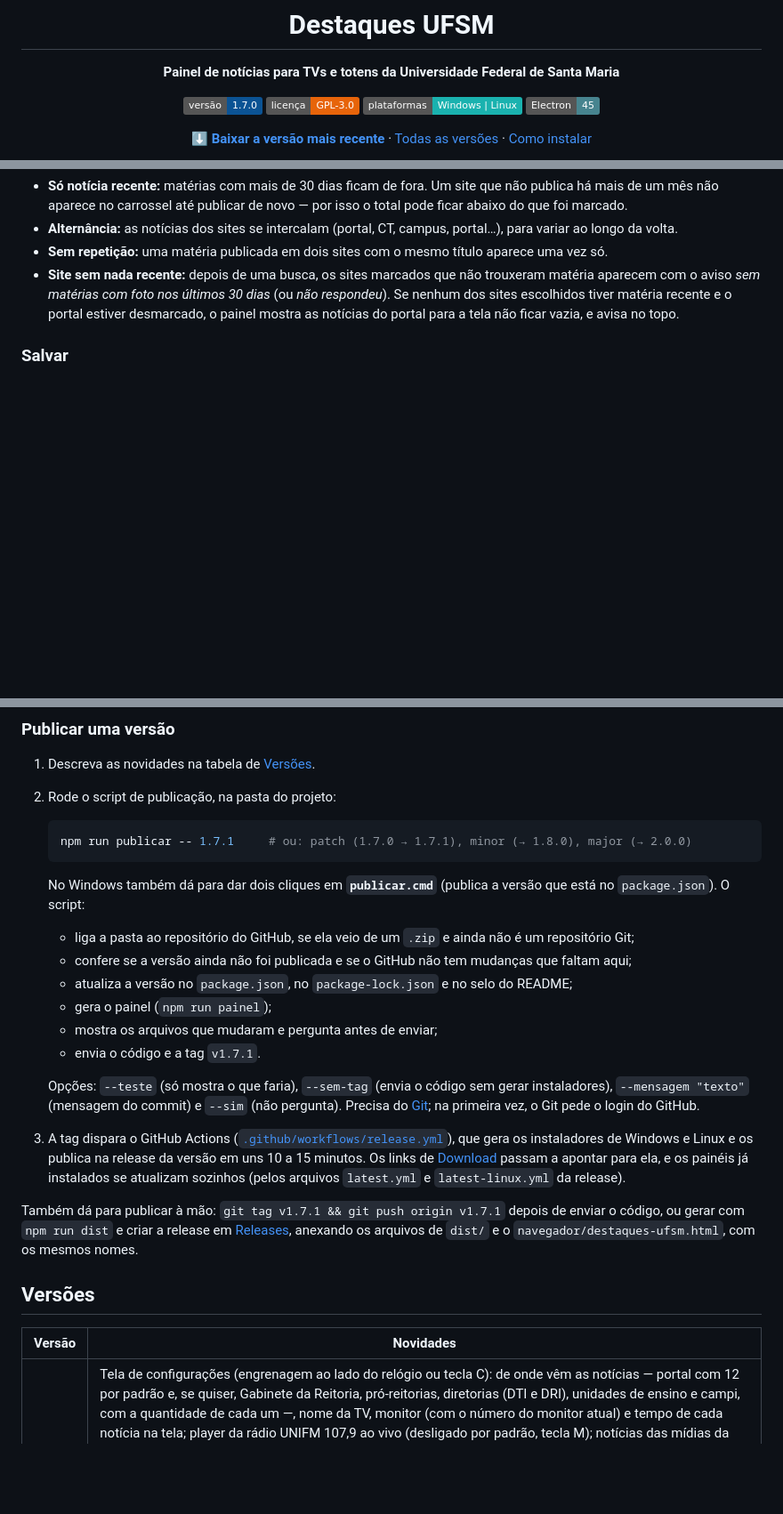
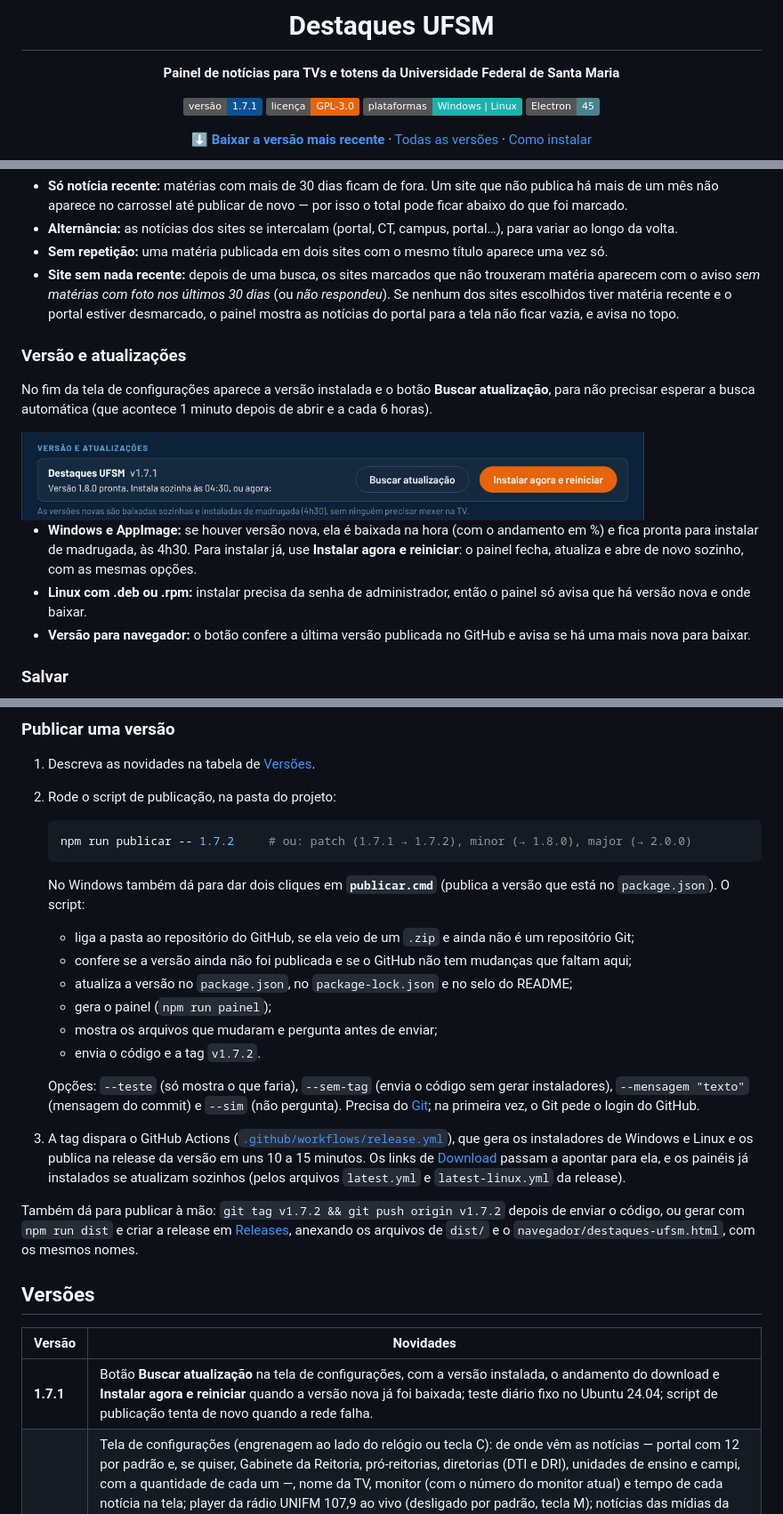
Before and after one commit to danielcarli/Totem-UFSM-noticias, a Markdown page: README.md, 3 parts joined by grey strips. Shown at 89% size. Drawn GitHub-style; pictures changed too: docs/config-atualizacao.jpg (added); badges without logos; blank space fills up the shorter version.

````diff
--- a/README.md
+++ b/README.md
@@ -4,7 +4,7 @@
 
 **Painel de notícias para TVs e totens da Universidade Federal de Santa Maria**
 
-![Versão](https://img.shields.io/badge/vers%C3%A3o-1.7.0-0b5394)
+![Versão](https://img.shields.io/badge/vers%C3%A3o-1.7.1-0b5394)
 ![Licença](https://img.shields.io/badge/licen%C3%A7a-GPL--3.0-e7640a)
 ![Plataformas](https://img.shields.io/badge/plataformas-Windows%20%7C%20Linux-1ab2af)
 ![Electron](https://img.shields.io/badge/Electron-45-47848f)
@@ -298,6 +298,21 @@ Como as notícias são escolhidas:
   nenhum dos sites escolhidos tiver matéria recente e o portal estiver desmarcado, o painel mostra
   as notícias do portal para a tela não ficar vazia, e avisa no topo.
 
+### Versão e atualizações
+
+No fim da tela de configurações aparece a versão instalada e o botão **Buscar atualização**, para
+não precisar esperar a busca automática (que acontece 1 minuto depois de abrir e a cada 6 horas).
+
+<img src="docs/config-atualizacao.jpg" alt="Versão e atualizações na tela de configurações" width="700">
+
+- **Windows e AppImage:** se houver versão nova, ela é baixada na hora (com o andamento em %) e
+  fica pronta para instalar de madrugada, às 4h30. Para instalar já, use **Instalar agora e
+  reiniciar**: o painel fecha, atualiza e abre de novo sozinho, com as mesmas opções.
+- **Linux com .deb ou .rpm:** instalar precisa da senha de administrador, então o painel só avisa
+  que há versão nova e onde baixar.
+- **Versão para navegador:** o botão confere a última versão publicada no GitHub e avisa se há
+  uma mais nova para baixar.
+
 ### Salvar
 
 <img src="docs/config-rodape.jpg" alt="Total de sites e notícias, e botões da tela de configurações" width="700">
@@ -452,7 +467,7 @@ LEIA-ME.txt            instruções que acompanham os instaladores
 2. Rode o script de publicação, na pasta do projeto:
 
    ```bash
-   npm run publicar -- 1.7.1     # ou: patch (1.7.0 → 1.7.1), minor (→ 1.8.0), major (→ 2.0.0)
+   npm run publicar -- 1.7.2     # ou: patch (1.7.1 → 1.7.2), minor (→ 1.8.0), major (→ 2.0.0)
    ```
 
    No Windows também dá para dar dois cliques em **`publicar.cmd`** (publica a versão que está
@@ -462,7 +477,7 @@ LEIA-ME.txt            instruções que acompanham os instaladores
    - atualiza a versão no `package.json`, no `package-lock.json` e no selo do README;
    - gera o painel (`npm run painel`);
    - mostra os arquivos que mudaram e pergunta antes de enviar;
-   - envia o código e a tag `v1.7.1`.
+   - envia o código e a tag `v1.7.2`.
 
    Opções: `--teste` (só mostra o que faria), `--sem-tag` (envia o código sem gerar instaladores),
    `--mensagem "texto"` (mensagem do commit) e `--sim` (não pergunta). Precisa do
@@ -472,7 +487,7 @@ LEIA-ME.txt            instruções que acompanham os instaladores
    15 minutos. Os links de [Download](#download) passam a apontar para ela, e os painéis já
    instalados se atualizam sozinhos (pelos arquivos `latest.yml` e `latest-linux.yml` da release).
 
-Também dá para publicar à mão: `git tag v1.7.1 && git push origin v1.7.1` depois de enviar o
+Também dá para publicar à mão: `git tag v1.7.2 && git push origin v1.7.2` depois de enviar o
 código, ou gerar com `npm run dist` e criar a release em
 [Releases](https://github.com/danielcarli/Totem-UFSM-noticias/releases/new), anexando os arquivos
 de `dist/` e o `navegador/destaques-ufsm.html`, com os mesmos nomes.
@@ -481,6 +496,7 @@ de `dist/` e o `navegador/destaques-ufsm.html`, com os mesmos nomes.
 
 | Versão | Novidades |
 |---|---|
+| **1.7.1** | Botão **Buscar atualização** na tela de configurações, com a versão instalada, o andamento do download e **Instalar agora e reiniciar** quando a versão nova já foi baixada; teste diário fixo no Ubuntu 24.04; script de publicação tenta de novo quando a rede falha. |
 | **1.7.0** | Tela de configurações (engrenagem ao lado do relógio ou tecla C): de onde vêm as notícias — portal com 12 por padrão e, se quiser, Gabinete da Reitoria, pró-reitorias, diretorias (DTI e DRI), unidades de ensino e campi, com a quantidade de cada um —, nome da TV, monitor (com o número do monitor atual) e tempo de cada notícia na tela; player da rádio UNIFM 107,9 ao vivo (desligado por padrão, tecla M); notícias das mídias da UFSM (Rádios, TV Campus, Revista .TXT), com os vídeos em destaque da TV Campus (título e capa do YouTube); quando os sites escolhidos não têm nada recente, mostra o portal em vez da tela vazia; símbolo da unidade ao lado do site de origem (Agência de Notícias, centros e colégios; brasão da UFSM em linhas para os demais); matérias com mais de 30 dias ficam de fora (`--dias`); origem do portal como "Agência de Notícias UFSM - Portal Institucional"; versão do painel discreta no rodapé; script `npm run publicar` para publicar no GitHub. |
 | **1.5.0** | Atualização automática pelas Releases do GitHub (instala de madrugada e reabre com as mesmas opções); site de origem abaixo do título de cada matéria; carrossel com 30 notícias (completa com as últimas matérias do portal); leituras do QR code medidas no Google Analytics (`--local`); plano B pela API do WordPress quando a página principal muda de layout; teste diário contra o portal no GitHub Actions. |
 | **1.4.4** | Notícias com GIF animado como imagem de destaque (ex.: "Lembre bem") também aparecem, com a animação no card; nesses casos o fundo desfocado não usa o GIF, para não pesar na placa de vídeo. |
````
Also changed, not shown: other parts of README.md (+1 -1 lines), 9 other files.
